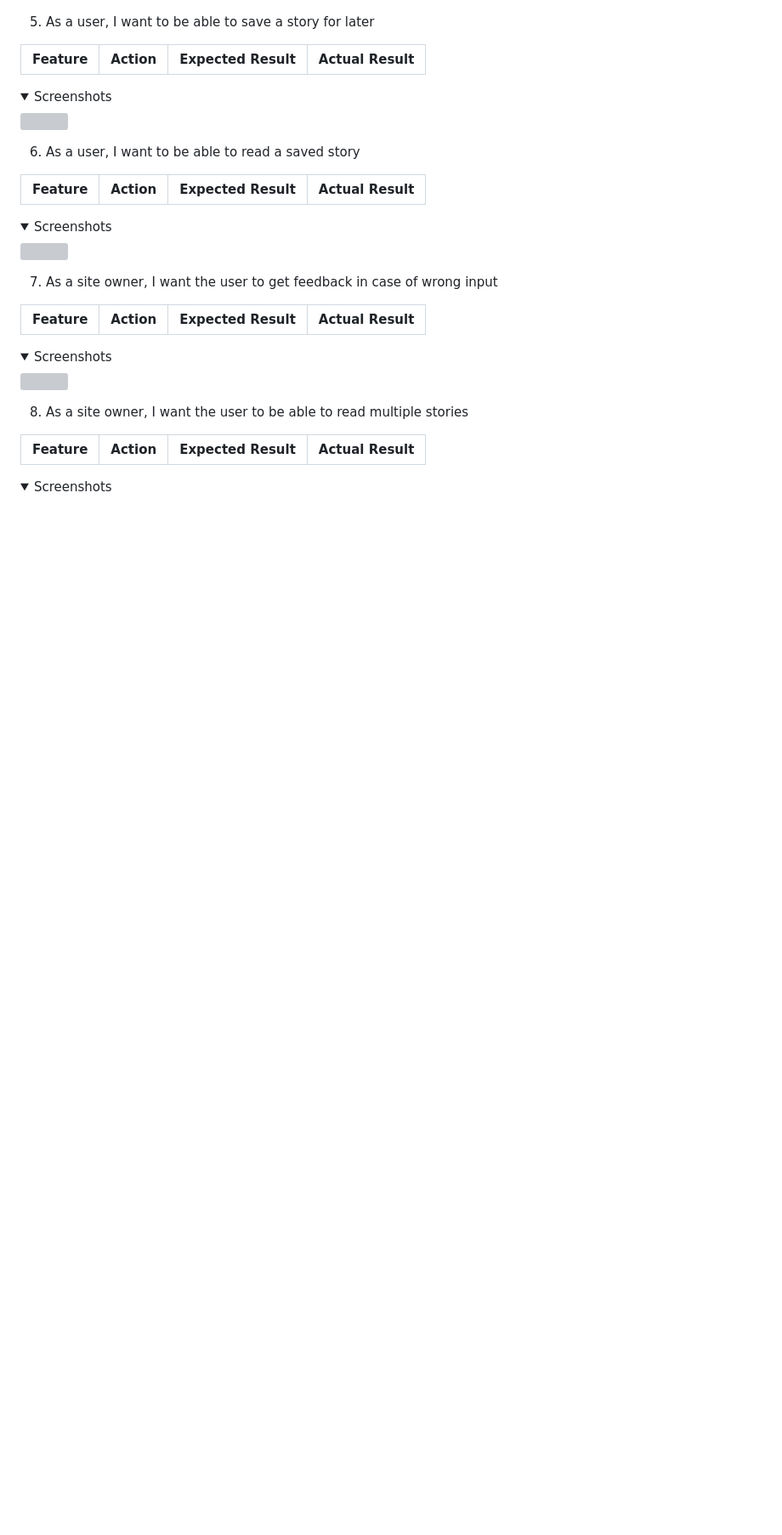
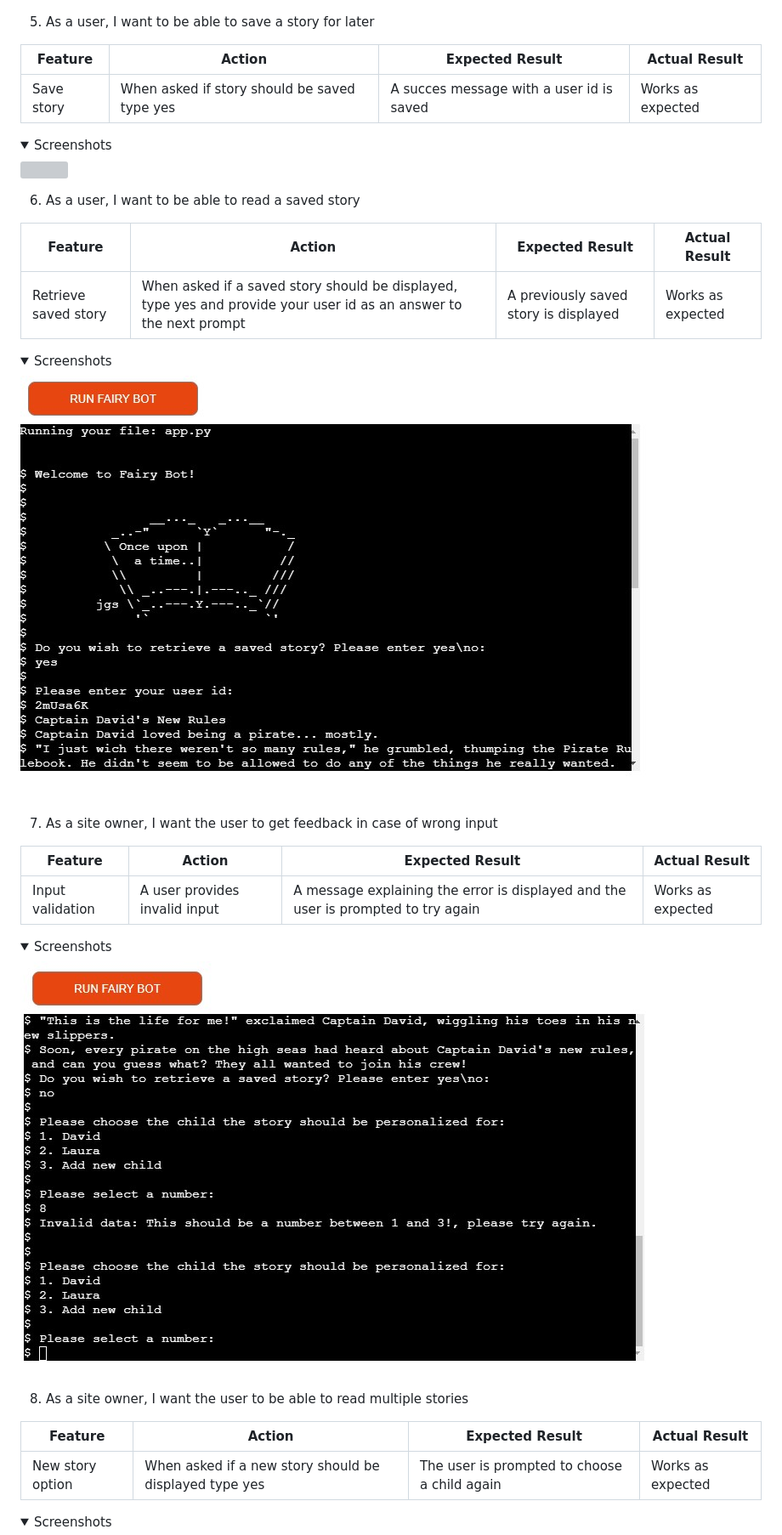
Before and after one commit to 4n4ru/CI-PP3-FairyBot, a Markdown page: README.md, the part around the change printed below. Shown: that part at 85% size. Rendered like a GitHub page; folded sections open; blank space fills up the shorter version; grey boxes are pictures that could not be loaded.

```diff
--- a/README.md
+++ b/README.md
@@ -264,5 +264,6 @@ All the code passes with no errors and no warnings to show.
 
 | **Feature** | **Action** | **Expected Result** | **Actual Result** |
 |-------------|------------|---------------------|-------------------|
+| Save story | When asked if story should be saved type yes | A succes message with a user id is saved | Works as expected |
 
 <details><summary>Screenshots</summary>
@@ -273,23 +274,26 @@ All the code passes with no errors and no warnings to show.
 
 | **Feature** | **Action** | **Expected Result** | **Actual Result** |
 |-------------|------------|---------------------|-------------------|
+| Retrieve saved story | When asked if a saved story should be displayed, type yes and provide your user id as an answer to the next prompt | A previously saved story is displayed | Works as expected |
 
 <details><summary>Screenshots</summary>
-<img src="">
+<img src="docs/features/feature_retrieve_saved_story.jpg">
 </details>
 
 7. As a site owner, I want the user to get feedback in case of wrong input
 
 | **Feature** | **Action** | **Expected Result** | **Actual Result** |
 |-------------|------------|---------------------|-------------------|
+| Input validation | A user provides invalid input | A message explaining the error is displayed and the user is prompted to try again | Works as expected |
 
 <details><summary>Screenshots</summary>
-<img src="">
+<img src="docs/features/feature_input_validation.jpg">
 </details>
 
 8. As a site owner, I want the user to be able to read multiple stories
 
 | **Feature** | **Action** | **Expected Result** | **Actual Result** |
 |-------------|------------|---------------------|-------------------|
+| New story option | When asked if a new story should be displayed type yes | The user is prompted to choose a child again | Works as expected |
 
 <details><summary>Screenshots</summary>
```
Also changed, not shown: other parts of README.md (+6 -3 lines), docs/user_stories/user_story_8.jpg (added).
